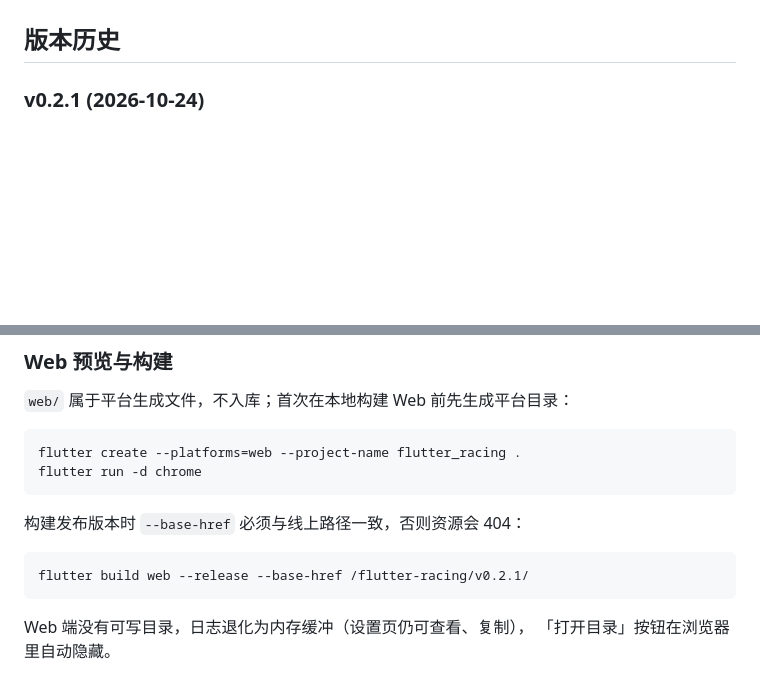
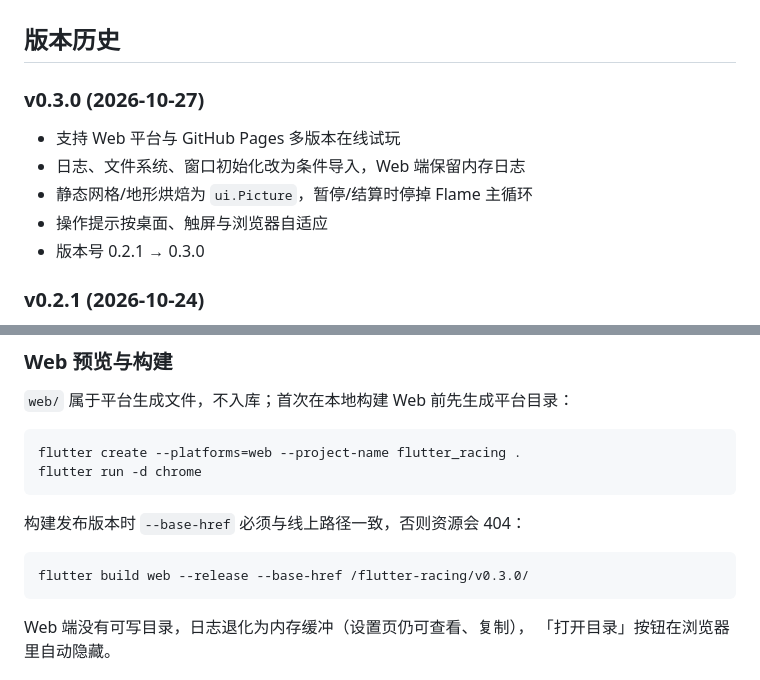
Before and after one commit to g-ai-002/flutter-racing, a Markdown page: README.md, 2 parts joined by grey strips. Rendered like a GitHub page; blank space fills up the shorter version.

Commit message:
docs: 更新 v0.3.0 下载入口与版本历史

````diff
--- a/README.md
+++ b/README.md
@@ -42,6 +42,14 @@
 - 漂移积气一档小喷、两档大喷；出路面大幅减速；逆行会有警告提示
 
 ## 版本历史
+
+### v0.3.0 (2026-10-27)
+
+- 支持 Web 平台与 GitHub Pages 多版本在线试玩
+- 日志、文件系统、窗口初始化改为条件导入，Web 端保留内存日志
+- 静态网格/地形烘焙为 `ui.Picture`，暂停/结算时停掉 Flame 主循环
+- 操作提示按桌面、触屏与浏览器自适应
+- 版本号 0.2.1 → 0.3.0
 
 ### v0.2.1 (2026-10-24)
 - 赛道几何一次性计算采样点包围盒，小地图与静态赛道层复用
@@ -115,7 +123,7 @@ flutter run -d chrome
 构建发布版本时 `--base-href` 必须与线上路径一致，否则资源会 404：
 
 ```bash
-flutter build web --release --base-href /flutter-racing/v0.2.1/
+flutter build web --release --base-href /flutter-racing/v0.3.0/
 ```
 
 Web 端没有可写目录，日志退化为内存缓冲（设置页仍可查看、复制），
````
